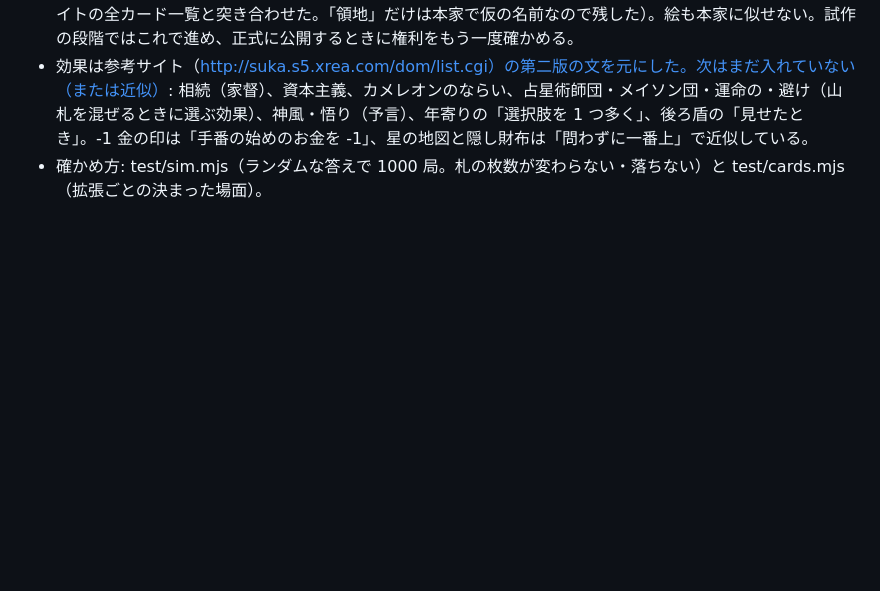
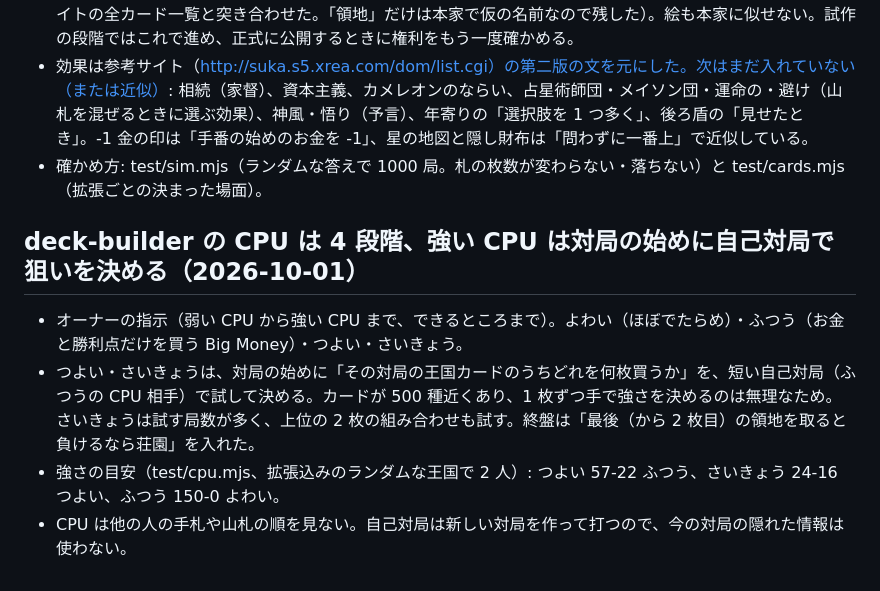
Before and after one commit to t-of/t-of.github.io, a Markdown page: docs/DECISIONS.md, the part around the change. Drawn GitHub-style; blank space fills up the shorter version.

Commit message:
deck-builder の CPU の作り方を書く
Co-Authored-By: Claude Opus 5.5 (1M context) <noreply@anthropic.com>

```diff
--- a/docs/DECISIONS.md
+++ b/docs/DECISIONS.md
@@ -223,3 +223,10 @@ Playwright で `channel: 'chrome'` を付けると、headless でも普段の Go
 - カードの名前は本家の日本語版と別の言い回しにする（本家のどのカードの正式名ともかぶらないよう、参考サイトの全カード一覧と突き合わせた。「領地」だけは本家で仮の名前なので残した）。絵も本家に似せない。試作の段階ではこれで進め、正式に公開するときに権利をもう一度確かめる。
 - 効果は参考サイト（http://suka.s5.xrea.com/dom/list.cgi）の第二版の文を元にした。次はまだ入れていない（または近似）: 相続（家督）、資本主義、カメレオンのならい、占星術師団・メイソン団・運命の・避け（山札を混ぜるときに選ぶ効果）、神風・悟り（予言）、年寄りの「選択肢を 1 つ多く」、後ろ盾の「見せたとき」。-1 金の印は「手番の始めのお金を -1」、星の地図と隠し財布は「問わずに一番上」で近似している。
 - 確かめ方: test/sim.mjs（ランダムな答えで 1000 局。札の枚数が変わらない・落ちない）と test/cards.mjs（拡張ごとの決まった場面）。
+
+## deck-builder の CPU は 4 段階、強い CPU は対局の始めに自己対局で狙いを決める（2026-10-01）
+
+- オーナーの指示（弱い CPU から強い CPU まで、できるところまで）。よわい（ほぼでたらめ）・ふつう（お金と勝利点だけを買う Big Money）・つよい・さいきょう。
+- つよい・さいきょうは、対局の始めに「その対局の王国カードのうちどれを何枚買うか」を、短い自己対局（ふつうの CPU 相手）で試して決める。カードが 500 種近くあり、1 枚ずつ手で強さを決めるのは無理なため。さいきょうは試す局数が多く、上位の 2 枚の組み合わせも試す。終盤は「最後（から 2 枚目）の領地を取ると負けるなら荘園」を入れた。
+- 強さの目安（test/cpu.mjs、拡張込みのランダムな王国で 2 人）: つよい 57-22 ふつう、さいきょう 24-16 つよい、ふつう 150-0 よわい。
+- CPU は他の人の手札や山札の順を見ない。自己対局は新しい対局を作って打つので、今の対局の隠れた情報は使わない。
```
